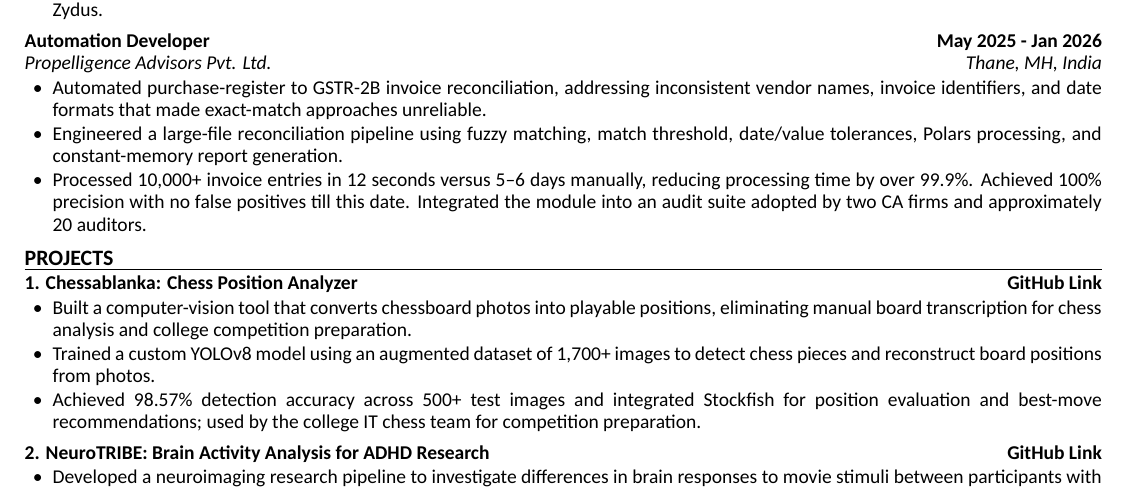
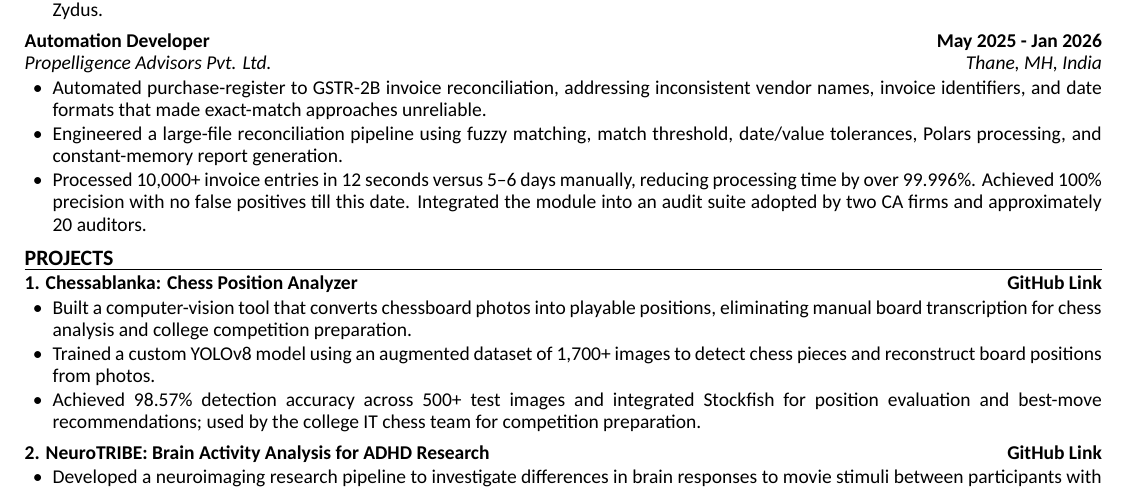
Before and after one commit to KedarDamale/KedarDamale, a LaTeX CV (resume/main.tex, which reads resume/content/experience.tex): part of page 1 of 2, cut so that both start at the same text. Compiled offline with XeLaTeX.

Commit message:
fix(experience): improve precision metric in invoice processing description

```diff
--- a/resume/content/experience.tex
+++ b/resume/content/experience.tex
@@ -19,5 +19,5 @@
 \begin{itemize}
   \item Automated purchase-register to GSTR-2B invoice reconciliation, addressing inconsistent vendor names, invoice identifiers, and date formats that made exact-match approaches unreliable.
   \item Engineered a large-file reconciliation pipeline using fuzzy matching, match threshold, date/value tolerances, Polars processing, and constant-memory report generation.
-  \item Processed 10,000+ invoice entries in 12 seconds versus 5--6 days manually, reducing processing time by over 99.9\%. Achieved 100\% precision with no false positives till this date. Integrated the module into an audit suite adopted by two CA firms and approximately 20 auditors.
+  \item Processed 10,000+ invoice entries in 12 seconds versus 5--6 days manually, reducing processing time by over 99.996\%. Achieved 100\% precision with no false positives till this date. Integrated the module into an audit suite adopted by two CA firms and approximately 20 auditors.
 \end{itemize}
```
Also changed, not shown: output/resume-20261013.pdf.
